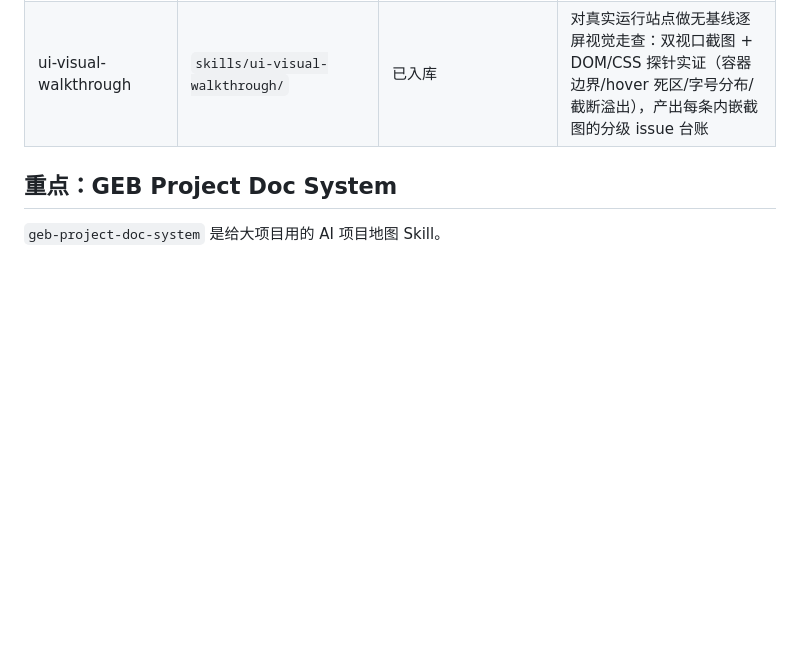
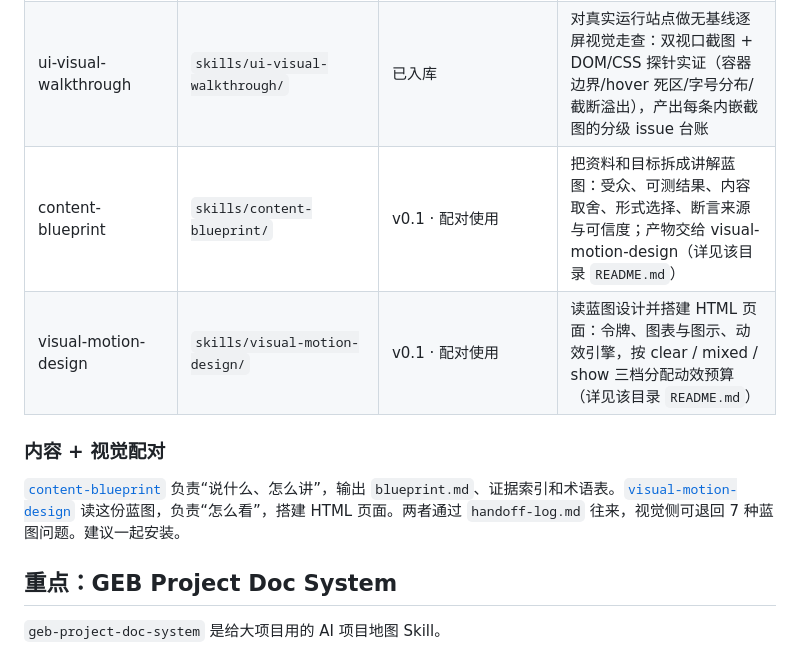
Before and after one commit to DwDestiny/my_skill, a Markdown page: README.md, the part around the change. GitHub-like rendering; blank space fills up the shorter version.

Commit message:
docs: README Skill 目录加入 content-blueprint 与 visual-motion-design
新增两行目录条目与"内容 + 视觉配对"说明。

Closes #

Co-Authored-By: Claude Sonnet 5.5 <noreply@anthropic.com>

```diff
--- a/README.md
+++ b/README.md
@@ -37,6 +37,12 @@
 | ui-frontend-implementation | [`plugins/ui-delivery/skills/ui-frontend-implementation/`](plugins/ui-delivery/skills/ui-frontend-implementation/SKILL.md) | v0.2.1 · UI 交付套件；`skills/ui-frontend-implementation/` 为兼容软链 | 将必需元素和组件映射到可核对的页面实现与运行版本 |
 | ui-visual-qa | [`plugins/ui-delivery/skills/ui-visual-qa/`](plugins/ui-delivery/skills/ui-visual-qa/SKILL.md) | v0.2.1 · UI 交付套件；`skills/ui-visual-qa/` 为兼容软链 | 在真实浏览器逐步点击旅程，对照视觉基线并记录页面证据和结论 |
 | ui-visual-walkthrough | `skills/ui-visual-walkthrough/` | 已入库 | 对真实运行站点做无基线逐屏视觉走查：双视口截图 + DOM/CSS 探针实证（容器边界/hover 死区/字号分布/截断溢出），产出每条内嵌截图的分级 issue 台账 |
+| content-blueprint | `skills/content-blueprint/` | v0.1 · 配对使用 | 把资料和目标拆成讲解蓝图：受众、可测结果、内容取舍、形式选择、断言来源与可信度；产物交给 visual-motion-design（详见该目录 `README.md`） |
+| visual-motion-design | `skills/visual-motion-design/` | v0.1 · 配对使用 | 读蓝图设计并搭建 HTML 页面：令牌、图表与图示、动效引擎，按 clear / mixed / show 三档分配动效预算（详见该目录 `README.md`） |
+
+### 内容 + 视觉配对
+
+[`content-blueprint`](skills/content-blueprint/README.md) 负责“说什么、怎么讲”，输出 `blueprint.md`、证据索引和术语表。[`visual-motion-design`](skills/visual-motion-design/README.md) 读这份蓝图，负责“怎么看”，搭建 HTML 页面。两者通过 `handoff-log.md` 往来，视觉侧可退回 7 种蓝图问题。建议一起安装。
 
 ## 重点：GEB Project Doc System
 
```
